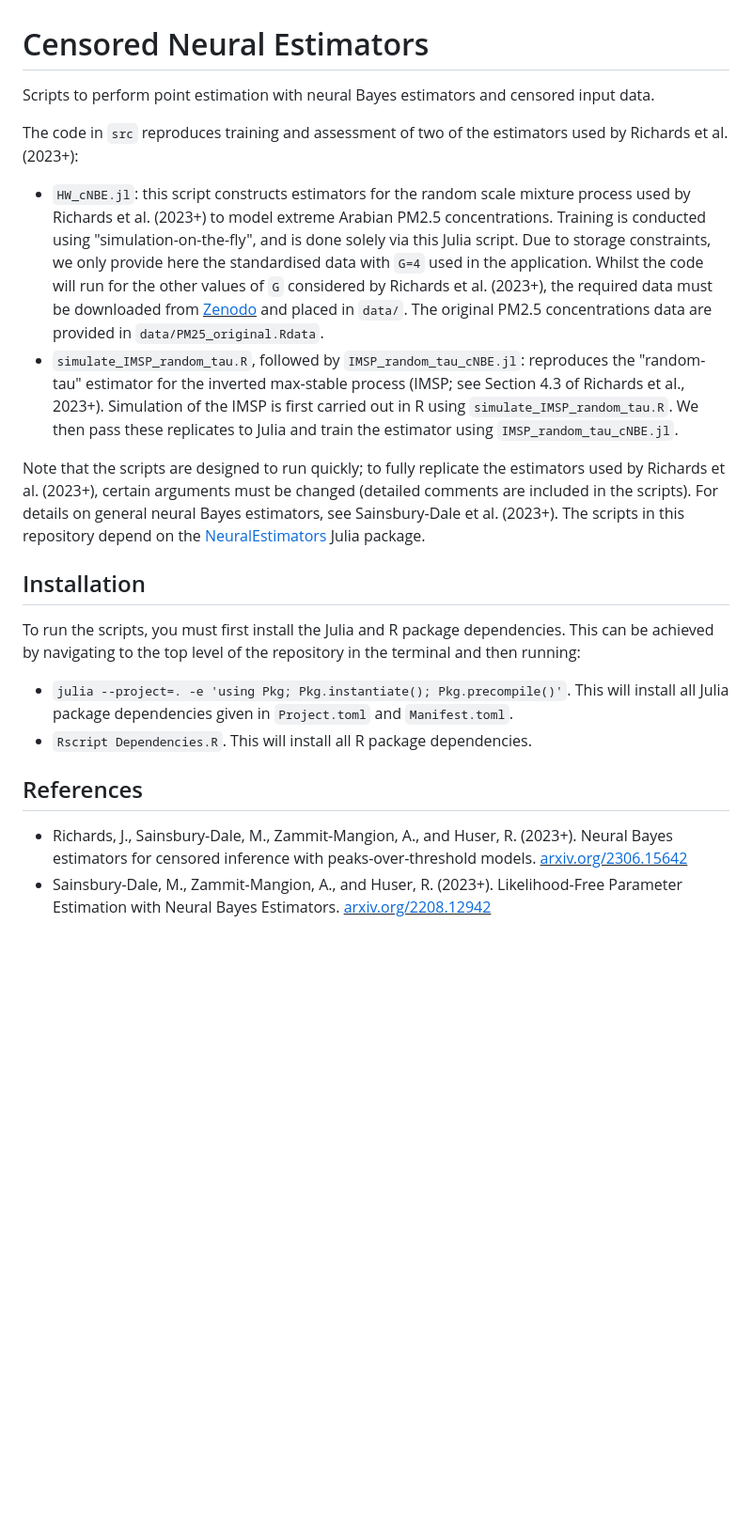
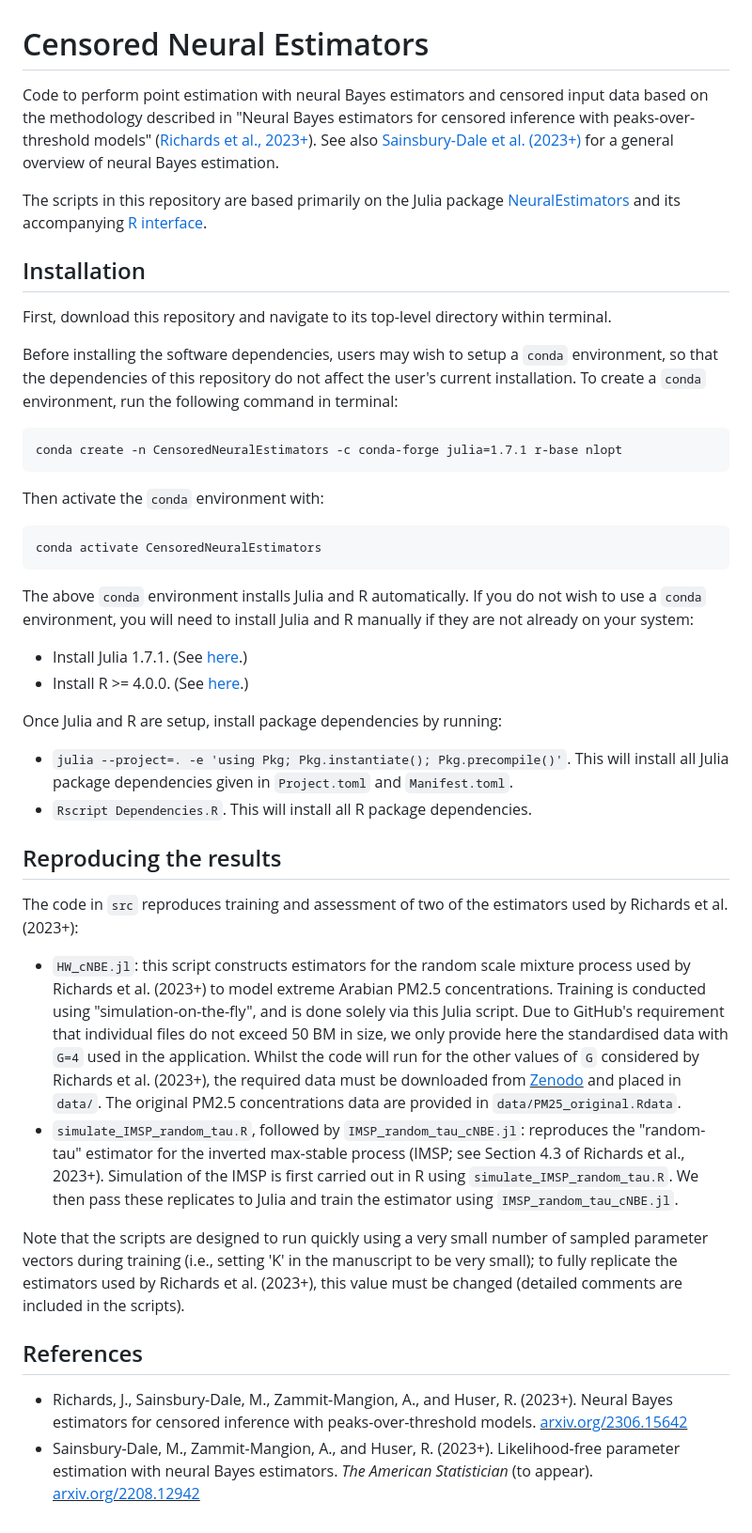
Before and after one commit to Jbrich95/CensoredNeuralEstimators, a Markdown page: README.md, the part around the change. Shown: that part at 94% size. Rendered like a GitHub page; blank space fills up the shorter version.

````diff
--- a/README.md
+++ b/README.md
@@ -1,25 +1,51 @@
 #  Censored Neural Estimators
 
-Scripts to perform point estimation with neural Bayes estimators and censored input data.
+Code to perform point estimation with neural Bayes estimators and censored input data based on the methodology described in "Neural Bayes estimators for censored inference with peaks-over-threshold models" ([Richards et al., 2023+](https://urldefense.com/v3/__https://arxiv.org/abs/2306.15642__;!!Nmw4Hv0!xmRvCNlB05kCY-VXdaeczmzYcfzVGYUXX_VQPpW-OnVNw0rs-Hgy_8QtK214VbIkK9BX_aXwGq63LQ2Jm_5hbsH1zw$ )). See also [Sainsbury-Dale et al. (2023+)](https://urldefense.com/v3/__https://arxiv.org/abs/2208.12942__;!!Nmw4Hv0!xmRvCNlB05kCY-VXdaeczmzYcfzVGYUXX_VQPpW-OnVNw0rs-Hgy_8QtK214VbIkK9BX_aXwGq63LQ2Jm_58jOxElw$ ) for a general overview of neural Bayes estimation.
 
+The scripts in this repository are based primarily on the Julia package [NeuralEstimators](https://urldefense.com/v3/__https://github.com/msainsburydale/NeuralEstimators.jl__;!!Nmw4Hv0!2MGmd5XilWCrD15Y3NNPSxQnfZwq3X3suz-Fo0QcgMAwD_RfkmHog2Y6oLcsorucWfVVJSi1kMhlXncLVjYMNUBtJQ$ ) and its accompanying [R interface](https://urldefense.com/v3/__https://github.com/msainsburydale/NeuralEstimators.git__;!!Nmw4Hv0!xmRvCNlB05kCY-VXdaeczmzYcfzVGYUXX_VQPpW-OnVNw0rs-Hgy_8QtK214VbIkK9BX_aXwGq63LQ2Jm_7-3oeasQ$ ).
+
+<!-- The methodology described in the manuscript has been incorporated into the user-friendly and well-documented Julia package, [NeuralEstimators.jl](https://urldefense.com/v3/__https://github.com/msainsburydale/NeuralEstimators.jl__;!!Nmw4Hv0!xmRvCNlB05kCY-VXdaeczmzYcfzVGYUXX_VQPpW-OnVNw0rs-Hgy_8QtK214VbIkK9BX_aXwGq63LQ2Jm_5uh2hO9A$ ), and its accompanying [R interface](https://urldefense.com/v3/__https://github.com/msainsburydale/NeuralEstimators__;!!Nmw4Hv0!xmRvCNlB05kCY-VXdaeczmzYcfzVGYUXX_VQPpW-OnVNw0rs-Hgy_8QtK214VbIkK9BX_aXwGq63LQ2Jm_4mwELynA$ ). The code in this repository is made available primarily for reproducibility purposes, and we encourage readers seeking to implement GNN-based neural Bayes estimators to explore the package and its documentation.  -->
+
+
+## Installation
+
+First, download this repository and navigate to its top-level directory within terminal.
+
+Before installing the software dependencies, users may wish to setup a `conda` environment, so that the dependencies of this repository do not affect the user's current installation. To create a `conda` environment, run the following command in terminal:
+
+```
+conda create -n CensoredNeuralEstimators -c conda-forge julia=1.7.1 r-base nlopt
+```
+
+Then activate the `conda` environment with:
+
+```
+conda activate CensoredNeuralEstimators
+```
+
+The above `conda` environment installs Julia and R automatically. If you do not wish to use a `conda` environment, you will need to install Julia and R manually if they are not already on your system:
+
+- Install Julia 1.7.1. (See [here](https://urldefense.com/v3/__https://julialang.org/downloads/__;!!Nmw4Hv0!xmRvCNlB05kCY-VXdaeczmzYcfzVGYUXX_VQPpW-OnVNw0rs-Hgy_8QtK214VbIkK9BX_aXwGq63LQ2Jm_5MhM8zTg$ ).)
+- Install R >= 4.0.0. (See [here](https://urldefense.com/v3/__https://www.r-project.org/__;!!Nmw4Hv0!xmRvCNlB05kCY-VXdaeczmzYcfzVGYUXX_VQPpW-OnVNw0rs-Hgy_8QtK214VbIkK9BX_aXwGq63LQ2Jm_5875q9TQ$ ).)
+
+Once Julia and R are setup, install package dependencies by running:
+
+- `julia --project=. -e 'using Pkg; Pkg.instantiate(); Pkg.precompile()'`. This will install all Julia package dependencies given in `Project.toml` and `Manifest.toml`.
+- `Rscript Dependencies.R`. This will install all R package dependencies.
+
+## Reproducing the results
 
 The code in `src` reproduces training and assessment of two of the estimators used by Richards et al. (2023+):
 
-* `HW_cNBE.jl`: this script constructs estimators for the random scale mixture process used by Richards et al. (2023+) to model extreme Arabian PM2.5 concentrations. Training is conducted using "simulation-on-the-fly", and is done solely via this Julia script. Due to storage constraints, we only provide here the standardised data with `G=4` used in the application. Whilst the code will run for the other values of `G` considered by Richards et al. (2023+), the required data must be downloaded from <u><a href="https://urldefense.com/v3/__https://doi.org/10.5281/zenodo.8246931__;!!Nmw4Hv0!2MGmd5XilWCrD15Y3NNPSxQnfZwq3X3suz-Fo0QcgMAwD_RfkmHog2Y6oLcsorucWfVVJSi1kMhlXncLVjaqNwWhfg$
+* `HW_cNBE.jl`: this script constructs estimators for the random scale mixture process used by Richards et al. (2023+) to model extreme Arabian PM2.5 concentrations. Training is conducted using "simulation-on-the-fly", and is done solely via this Julia script. Due to GitHub's requirement that individual files do not exceed 50 BM in size, we only provide here the standardised data with `G=4` used in the application. Whilst the code will run for the other values of `G` considered by Richards et al. (2023+), the required data must be downloaded from <u><a href="https://urldefense.com/v3/__https://doi.org/10.5281/zenodo.8246931__;!!Nmw4Hv0!2MGmd5XilWCrD15Y3NNPSxQnfZwq3X3suz-Fo0QcgMAwD_RfkmHog2Y6oLcsorucWfVVJSi1kMhlXncLVjaqNwWhfg$
 ">Zenodo</a></u> and placed in `data/`. The original PM2.5 concentrations data are provided in `data/PM25_original.Rdata`.
 * `simulate_IMSP_random_tau.R`, followed by `IMSP_random_tau_cNBE.jl`: reproduces the "random-tau" estimator for the inverted max-stable process (IMSP; see Section 4.3 of Richards et al., 2023+). Simulation of the IMSP is first carried out in R using `simulate_IMSP_random_tau.R`. We then pass these replicates to Julia and train the estimator using `IMSP_random_tau_cNBE.jl`.
 
-Note that the scripts are designed to run quickly; to fully replicate the estimators used by Richards et al. (2023+), certain arguments must be changed (detailed comments are included in the scripts).
-For details on general neural Bayes estimators, see Sainsbury-Dale et al. (2023+). The scripts in this repository depend on the [NeuralEstimators](https://urldefense.com/v3/__https://github.com/msainsburydale/NeuralEstimators.jl__;!!Nmw4Hv0!2MGmd5XilWCrD15Y3NNPSxQnfZwq3X3suz-Fo0QcgMAwD_RfkmHog2Y6oLcsorucWfVVJSi1kMhlXncLVjYMNUBtJQ$ ) Julia package.
+Note that the scripts are designed to run quickly using a very small number of sampled parameter vectors during training (i.e., setting 'K' in the manuscript to be very small); to fully replicate the estimators used by Richards et al. (2023+), this value must be changed (detailed comments are included in the scripts).
 
-## Installation
-To run the scripts, you must first install the Julia and R package dependencies. This can be achieved by navigating to the top level of the repository in the terminal and then running:
-
- - `julia --project=. -e 'using Pkg; Pkg.instantiate(); Pkg.precompile()'`. This will install all Julia package dependencies given in `Project.toml` and `Manifest.toml`.
- - `Rscript Dependencies.R`. This will install all R package dependencies.
 
 ## References
 <ul>
           <li> Richards, J., Sainsbury-Dale, M., Zammit-Mangion, A., and Huser, R. (2023+). Neural Bayes estimators for censored inference with peaks-over-threshold models. <u><a href="https://urldefense.com/v3/__https://arxiv.org/abs/2306.15642__;!!Nmw4Hv0!2MGmd5XilWCrD15Y3NNPSxQnfZwq3X3suz-Fo0QcgMAwD_RfkmHog2Y6oLcsorucWfVVJSi1kMhlXncLVjYzywvTTw$ " download>arxiv.org/2306.15642</a></u> </li>
-          <li> Sainsbury-Dale, M., Zammit-Mangion, A., and Huser, R. (2023+). Likelihood-Free Parameter Estimation with Neural Bayes Estimators. <u><a href="https://urldefense.com/v3/__https://arxiv.org/abs/2208.12942__;!!Nmw4Hv0!2MGmd5XilWCrD15Y3NNPSxQnfZwq3X3suz-Fo0QcgMAwD_RfkmHog2Y6oLcsorucWfVVJSi1kMhlXncLVjbQN-_SqQ$ " download>arxiv.org/2208.12942</a></u> </li>
+          <li> Sainsbury-Dale, M., Zammit-Mangion, A., and Huser, R. (2023+). Likelihood-free parameter estimation with neural Bayes estimators. <i> The American Statistician </i> (to appear). <u><a href="https://urldefense.com/v3/__https://arxiv.org/abs/2208.12942__;!!Nmw4Hv0!2MGmd5XilWCrD15Y3NNPSxQnfZwq3X3suz-Fo0QcgMAwD_RfkmHog2Y6oLcsorucWfVVJSi1kMhlXncLVjbQN-_SqQ$ " download>arxiv.org/2208.12942</a></u> </li>
 </ul>
````
